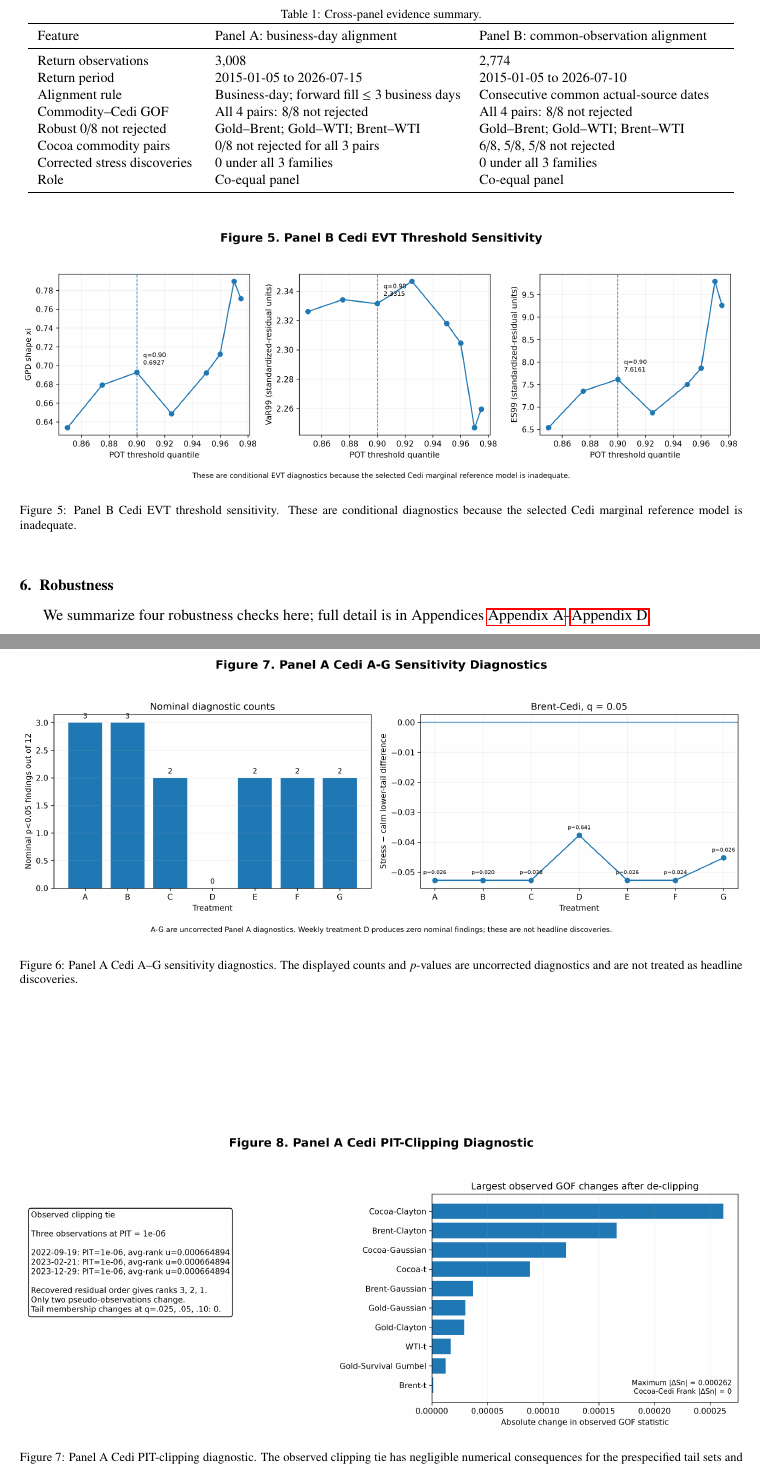
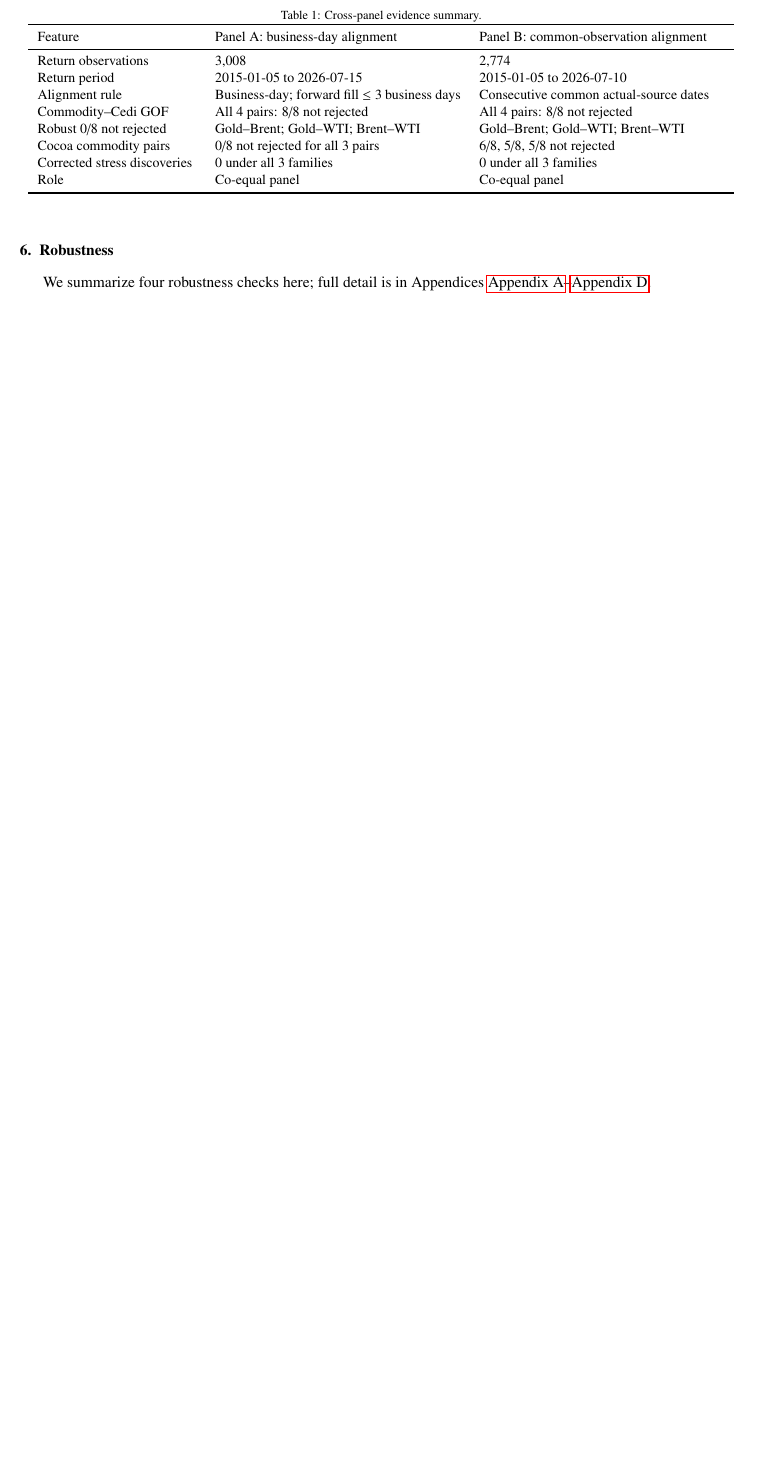
Before and after one commit to Jonathanerrils/tail-dependence-ghana, a LaTeX paper (paper/latex/paper.tex, which reads paper/latex/sections/results_publication_revision.tex): two parts of pages 10 and 11 of 19 before the commit and part of page 10 of 18 after it, the two joined at a grey line, cut so that both start at the same text, the shorter picture padded with empty space. Compiled offline with pdfLaTeX.

Commit message:
Move supplementary diagnostics out of main Results section

```diff
--- a/paper/latex/sections/results_publication_revision.tex
+++ b/paper/latex/sections/results_publication_revision.tex
@@ -111,26 +111,3 @@ Role & Co-equal panel & Co-equal panel \\
 \bottomrule
 \end{tabular}
 \end{table}
-
-% Supplementary diagnostic figures. These can be moved to a separate
-% supplement file when the target journal's submission format is fixed.
-\begin{figure}[htbp]
-\centering
-\includegraphics[width=\linewidth]{figures/publication/figure_S1_cedi_evt_threshold_sensitivity.png}
-\caption{Panel B Cedi EVT threshold sensitivity. These are conditional diagnostics because the selected Cedi marginal reference model is inadequate.}
-\label{fig:s1-evt}
-\end{figure}
-
-\begin{figure}[htbp]
-\centering
-\includegraphics[width=\linewidth]{figures/publication/figure_S2_cedi_AG_sensitivity.png}
-\caption{Panel A Cedi A--G sensitivity diagnostics. The displayed counts and $p$-values are uncorrected diagnostics and are not treated as headline discoveries.}
-\label{fig:s2-ag}
-\end{figure}
-
-\begin{figure}[htbp]
-\centering
-\includegraphics[width=\linewidth]{figures/publication/figure_S3_pit_clipping_diagnostic.png}
-\caption{Panel A Cedi PIT-clipping diagnostic. The observed clipping tie has negligible numerical consequences for the prespecified tail sets and copula goodness-of-fit statistics.}
-\label{fig:s3-pit}
-\end{figure}
```
